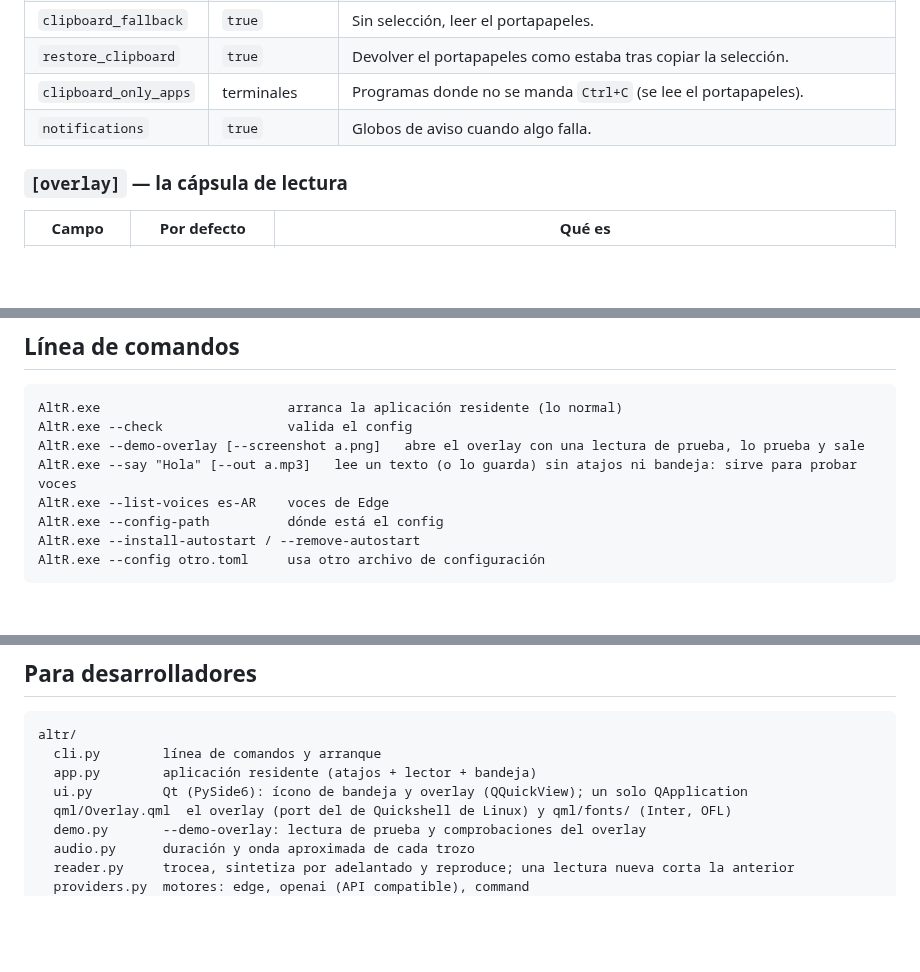
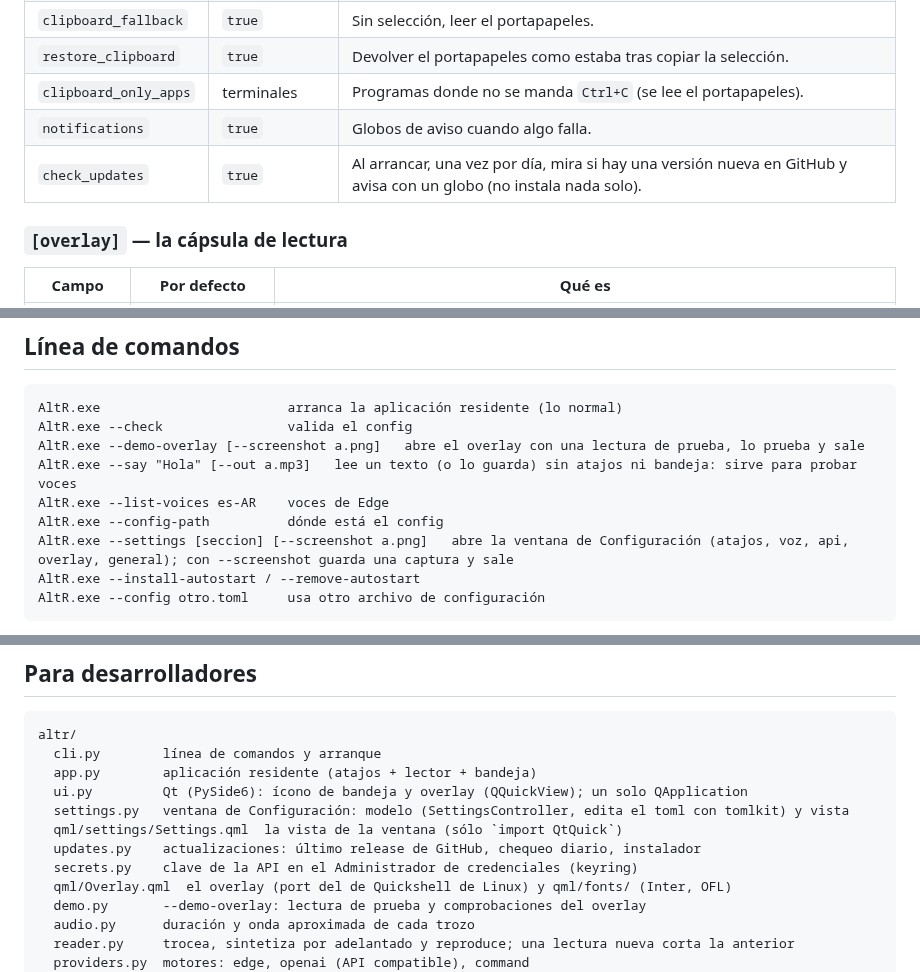
Before and after one commit to FeroxShark/alt-r-windows, a Markdown page: README.md, 3 parts joined by grey strips. GitHub-like rendering; blank space fills up the shorter version.

````diff
--- a/README.md
+++ b/README.md
@@ -103,6 +132,7 @@ Lo que borres toma el valor por defecto. Si te equivocás, AltR te avisa y sigue
 | `restore_clipboard` | `true` | Devolver el portapapeles como estaba tras copiar la selección. |
 | `clipboard_only_apps` | terminales | Programas donde no se manda `Ctrl+C` (se lee el portapapeles). |
 | `notifications` | `true` | Globos de aviso cuando algo falla. |
+| `check_updates` | `true` | Al arrancar, una vez por día, mira si hay una versión nueva en GitHub y avisa con un globo (no instala nada solo). |
 
 ### `[overlay]` — la cápsula de lectura
 
@@ -223,6 +253,7 @@ AltR.exe --demo-overlay [--screenshot a.png]   abre el overlay con una lectura d
 AltR.exe --say "Hola" [--out a.mp3]   lee un texto (o lo guarda) sin atajos ni bandeja: sirve para probar voces
 AltR.exe --list-voices es-AR    voces de Edge
 AltR.exe --config-path          dónde está el config
+AltR.exe --settings [seccion] [--screenshot a.png]   abre la ventana de Configuración (atajos, voz, api, overlay, general); con --screenshot guarda una captura y sale
 AltR.exe --install-autostart / --remove-autostart
 AltR.exe --config otro.toml     usa otro archivo de configuración
 ```
@@ -307,6 +338,10 @@ altr/
   cli.py        línea de comandos y arranque
   app.py        aplicación residente (atajos + lector + bandeja)
   ui.py         Qt (PySide6): ícono de bandeja y overlay (QQuickView); un solo QApplication
+  settings.py   ventana de Configuración: modelo (SettingsController, edita el toml con tomlkit) y vista
+  qml/settings/Settings.qml  la vista de la ventana (sólo `import QtQuick`)
+  updates.py    actualizaciones: último release de GitHub, chequeo diario, instalador
+  secrets.py    clave de la API en el Administrador de credenciales (keyring)
   qml/Overlay.qml  el overlay (port del de Quickshell de Linux) y qml/fonts/ (Inter, OFL)
   demo.py       --demo-overlay: lectura de prueba y comprobaciones del overlay
   audio.py      duración y onda aproximada de cada trozo
````
Also changed, not shown: other parts of README.md (+32 -3 lines), docs/settings.png (added), 16 other files.
